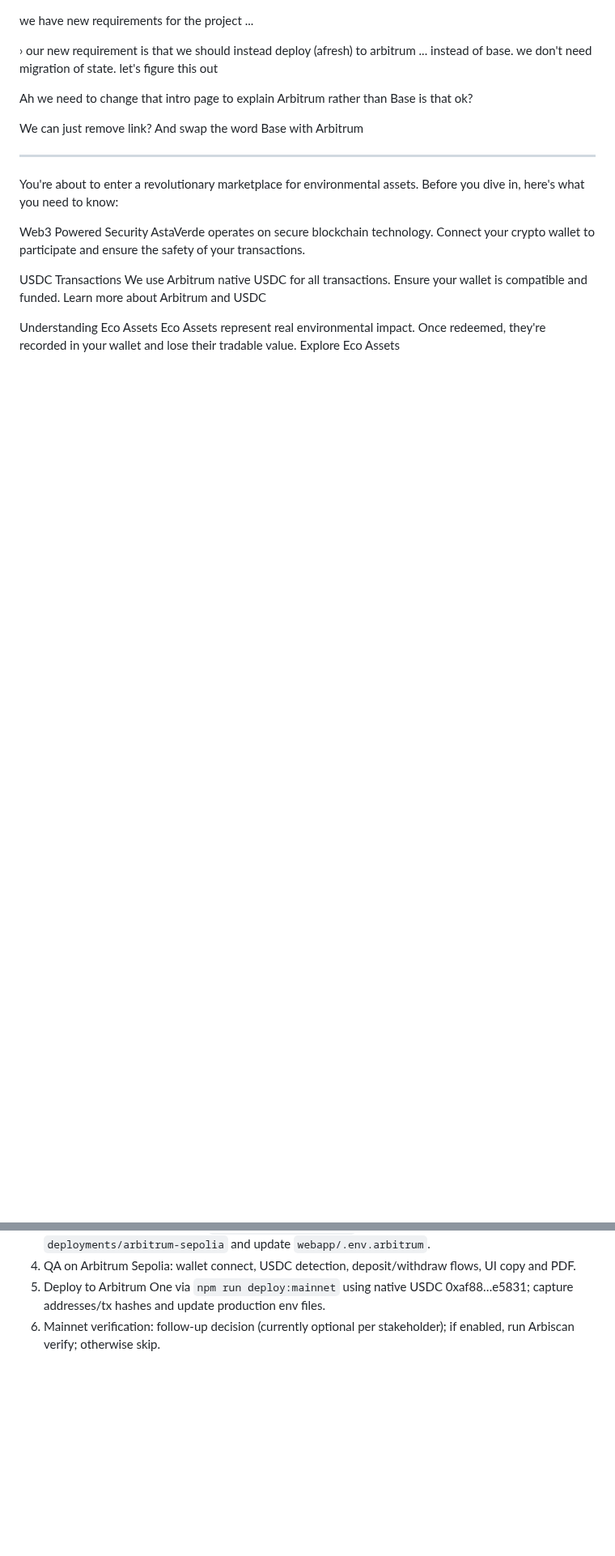
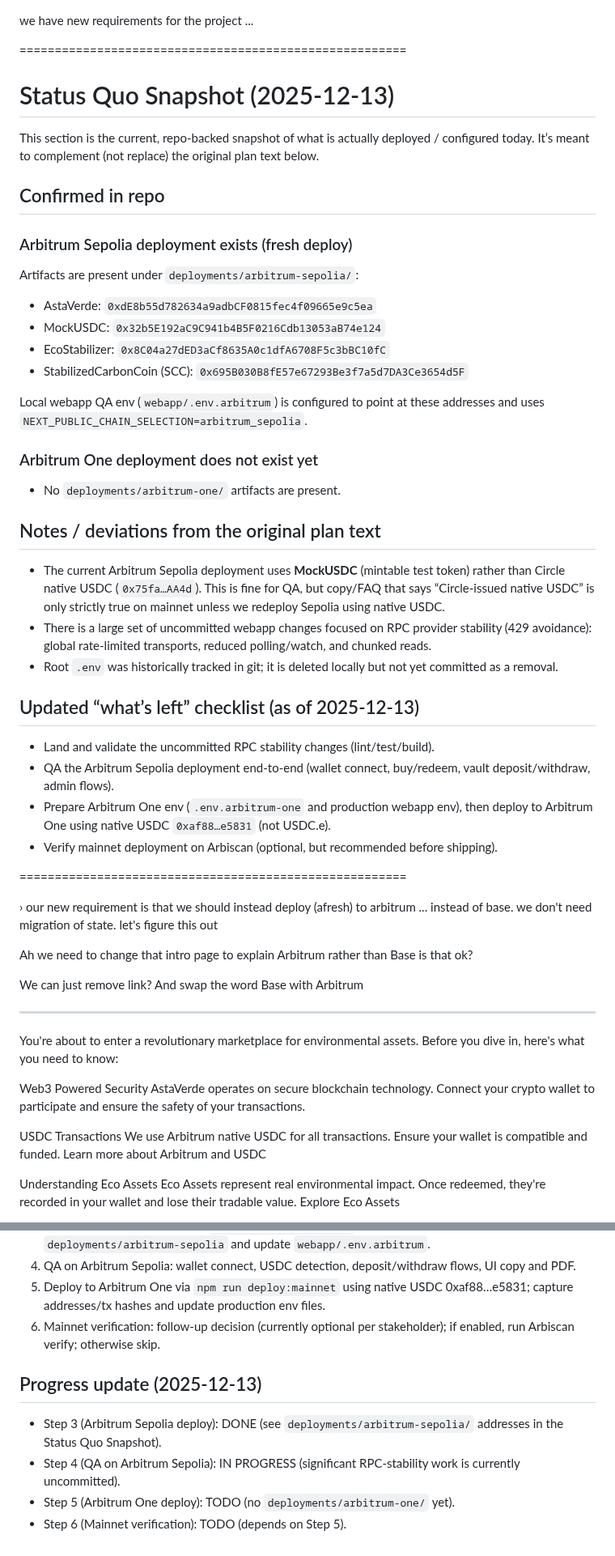
Before and after one commit to orpheuslummis/AstaVerde, a Markdown page: new_requirements.md, 2 parts joined by grey strips. Shown at 81% size. Rendered like a GitHub page; blank space fills up the shorter version.

Commit message:
docs: add repo-backed Arbitrum status snapshot
Record the current Arbitrum Sepolia deploy addresses, note remaining QA items, and document the planned Arbitrum One rollout.

```diff
--- a/new_requirements.md
+++ b/new_requirements.md
@@ -1,4 +1,42 @@
 we have new requirements for the project ...
+
+=======================================================
+
+# Status Quo Snapshot (2025-12-13)
+
+This section is the current, repo-backed snapshot of what is actually deployed / configured today. It’s meant to complement (not replace) the original plan text below.
+
+## Confirmed in repo
+
+### Arbitrum Sepolia deployment exists (fresh deploy)
+
+Artifacts are present under `deployments/arbitrum-sepolia/`:
+
+- AstaVerde: `0xdE8b55d782634a9adbCF0815fec4f09665e9c5ea`
+- MockUSDC: `0x32b5E192aC9C941b4B5F0216Cdb13053aB74e124`
+- EcoStabilizer: `0x8C04a27dED3aCf8635A0c1dfA6708F5c3bBC10fC`
+- StabilizedCarbonCoin (SCC): `0x695B030B8fE57e67293Be3f7a5d7DA3Ce3654d5F`
+
+Local webapp QA env (`webapp/.env.arbitrum`) is configured to point at these addresses and uses `NEXT_PUBLIC_CHAIN_SELECTION=arbitrum_sepolia`.
+
+### Arbitrum One deployment does not exist yet
+
+- No `deployments/arbitrum-one/` artifacts are present.
+
+## Notes / deviations from the original plan text
+
+- The current Arbitrum Sepolia deployment uses **MockUSDC** (mintable test token) rather than Circle native USDC (`0x75fa…AA4d`). This is fine for QA, but copy/FAQ that says “Circle-issued native USDC” is only strictly true on mainnet unless we redeploy Sepolia using native USDC.
+- There is a large set of uncommitted webapp changes focused on RPC provider stability (429 avoidance): global rate-limited transports, reduced polling/watch, and chunked reads.
+- Root `.env` was historically tracked in git; it is deleted locally but not yet committed as a removal.
+
+## Updated “what’s left” checklist (as of 2025-12-13)
+
+- Land and validate the uncommitted RPC stability changes (lint/test/build).
+- QA the Arbitrum Sepolia deployment end-to-end (wallet connect, buy/redeem, vault deposit/withdraw, admin flows).
+- Prepare Arbitrum One env (`.env.arbitrum-one` and production webapp env), then deploy to Arbitrum One using native USDC `0xaf88…e5831` (not USDC.e).
+- Verify mainnet deployment on Arbiscan (optional, but recommended before shipping).
+
+=======================================================
 
 
 › our new requirement is that we should instead deploy (afresh) to
@@ -187,3 +225,10 @@ By entering AstaVerde, you acknowledge that you understand and agree to these te
 4. QA on Arbitrum Sepolia: wallet connect, USDC detection, deposit/withdraw flows, UI copy and PDF.
 5. Deploy to Arbitrum One via `npm run deploy:mainnet` using native USDC 0xaf88…e5831; capture addresses/tx hashes and update production env files.
 6. Mainnet verification: follow-up decision (currently optional per stakeholder); if enabled, run Arbiscan verify; otherwise skip.
+
+## Progress update (2025-12-13)
+
+- Step 3 (Arbitrum Sepolia deploy): DONE (see `deployments/arbitrum-sepolia/` addresses in the Status Quo Snapshot).
+- Step 4 (QA on Arbitrum Sepolia): IN PROGRESS (significant RPC-stability work is currently uncommitted).
+- Step 5 (Arbitrum One deploy): TODO (no `deployments/arbitrum-one/` yet).
+- Step 6 (Mainnet verification): TODO (depends on Step 5).
```
